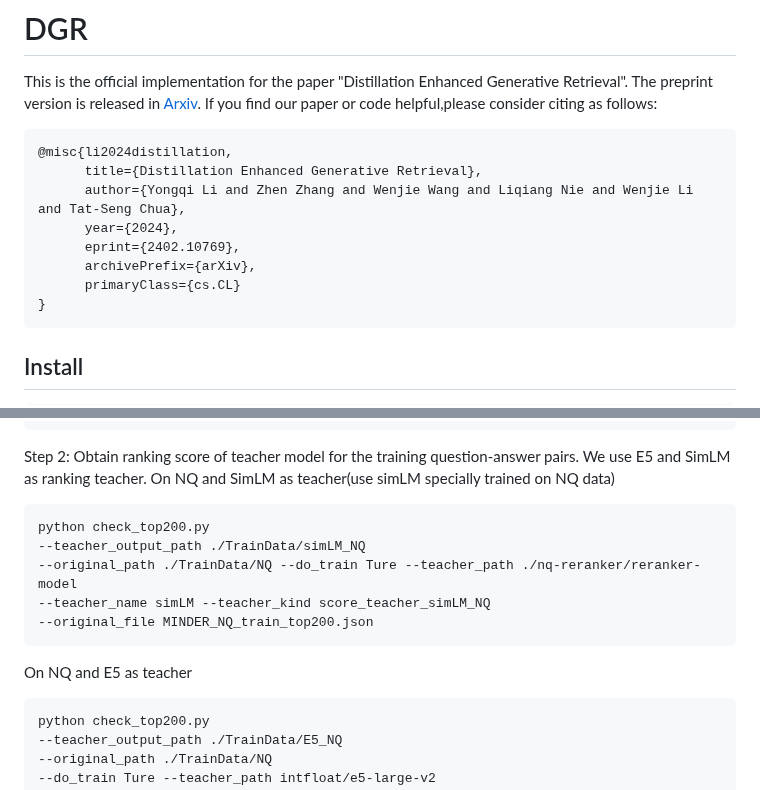
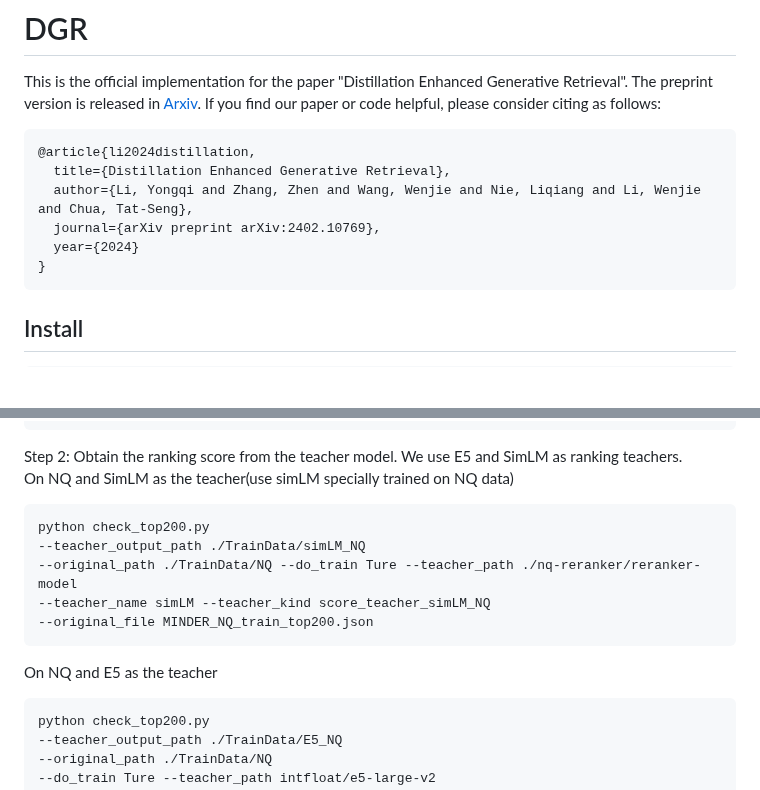
Before and after one commit to liyongqi67/MINDER, a Markdown page: README.md, 2 parts joined by grey strips. Rendered like a GitHub page; blank space fills up the shorter version.

````diff
--- a/README.md
+++ b/README.md
@@ -315,15 +315,13 @@ done
 # DGR
 This is the official implementation for the paper "Distillation Enhanced Generative Retrieval".
 The preprint version is released in [Arxiv](https://arxiv.org/pdf/2402.10769).
-If you find our paper or code helpful,please consider citing as follows:
+If you find our paper or code helpful, please consider citing as follows:
 ```bibtex
-@misc{li2024distillation,
-      title={Distillation Enhanced Generative Retrieval},
-      author={Yongqi Li and Zhen Zhang and Wenjie Wang and Liqiang Nie and Wenjie Li and Tat-Seng Chua},
-      year={2024},
-      eprint={2402.10769},
-      archivePrefix={arXiv},
-      primaryClass={cs.CL}
+@article{li2024distillation,
+  title={Distillation Enhanced Generative Retrieval},
+  author={Li, Yongqi and Zhang, Zhen and Wang, Wenjie and Nie, Liqiang and Li, Wenjie and Chua, Tat-Seng},
+  journal={arXiv preprint arXiv:2402.10769},
+  year={2024}
 }
 ```
 
@@ -357,8 +355,8 @@ TOKENIZERS_PARALLELISM=false python seal/search.py
     --hits 200
 ```
 
-Step 2: Obtain ranking score of teacher model for the training question-answer pairs. We use E5 and SimLM as ranking teacher.
-On NQ and SimLM as teacher(use simLM specially trained on NQ data)
+Step 2: Obtain the ranking score from the teacher model. We use E5 and SimLM as ranking teachers.
+On NQ and SimLM as the teacher(use simLM specially trained on NQ data)
 ```bash
 python check_top200.py
 --teacher_output_path ./TrainData/simLM_NQ
@@ -366,7 +364,7 @@ python check_top200.py
 --teacher_name simLM --teacher_kind score_teacher_simLM_NQ
 --original_file MINDER_NQ_train_top200.json
 ```
-On NQ and E5 as teacher
+On NQ and E5 as the teacher
 ```bash
 python check_top200.py
 --teacher_output_path ./TrainData/E5_NQ
````
Also changed, not shown: other parts of README.md (+2 -2 lines).
